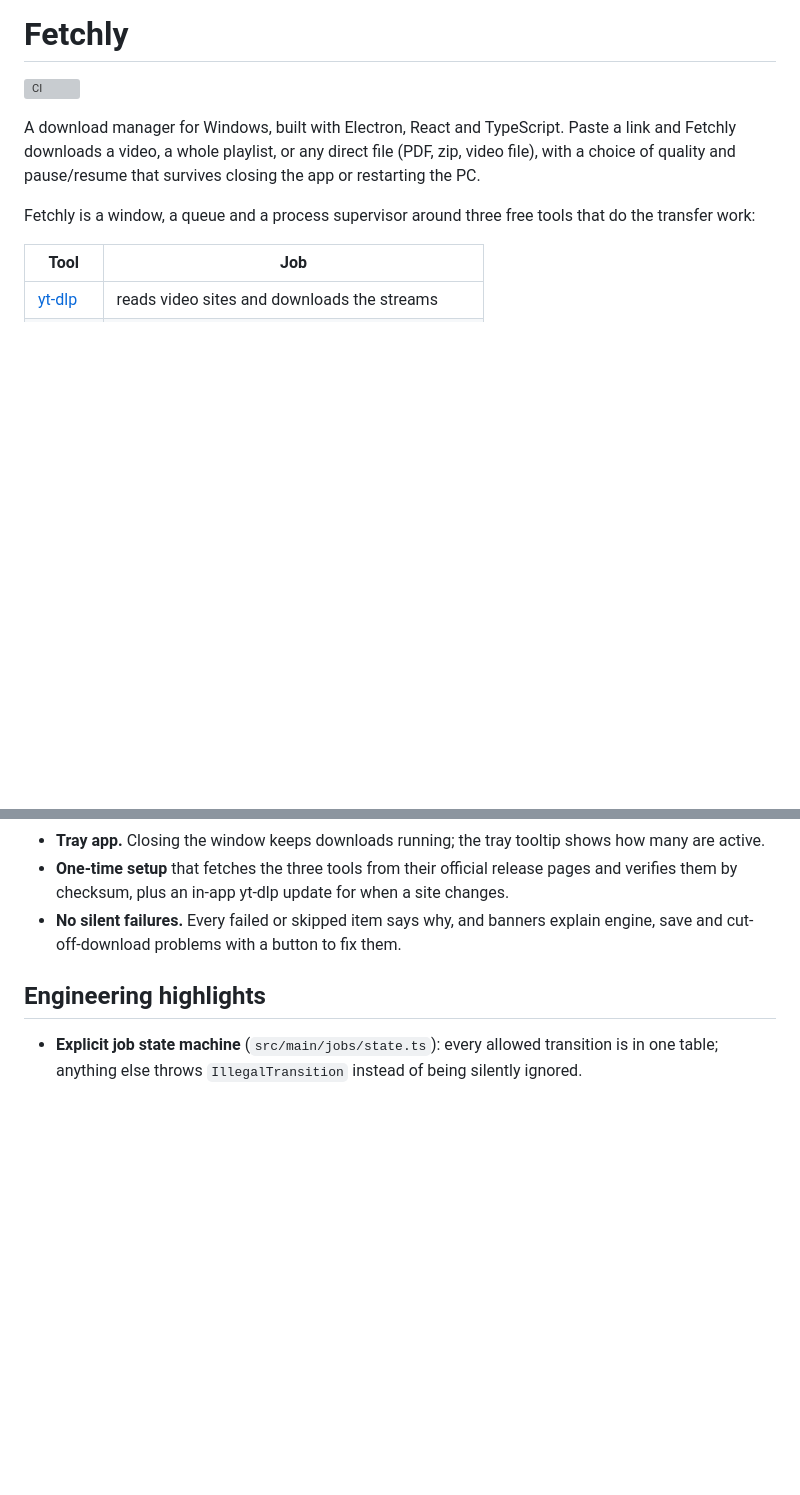
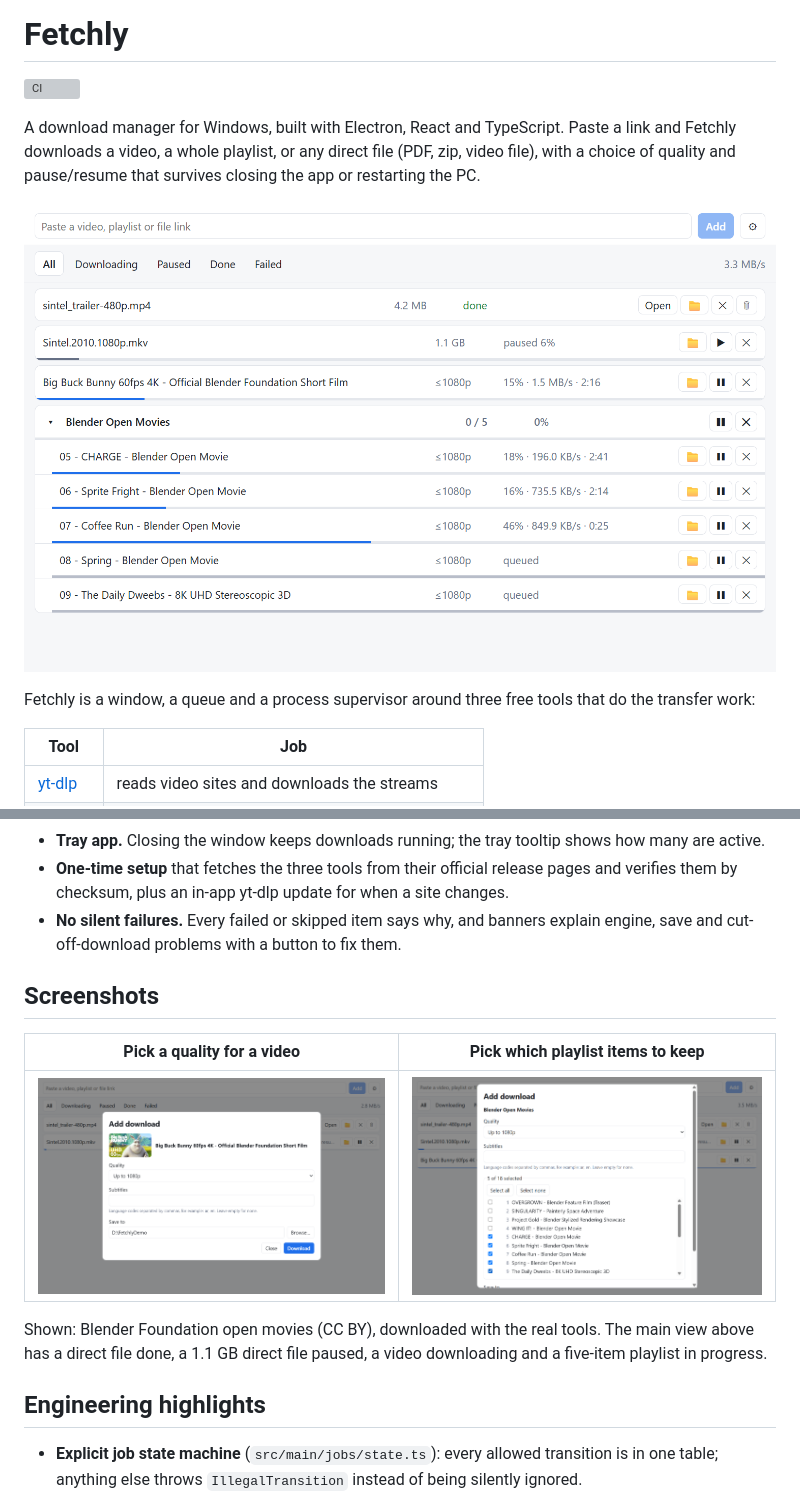
Before and after one commit to YoussefRashad/fetchly, a Markdown page: README.md, 2 parts joined by grey strips. GitHub-like rendering; pictures changed too: docs/screenshots/add-playlist.png (added), docs/screenshots/add-video.png (added), docs/screenshots/downloads.png (added); blank space fills up the shorter version; grey boxes are pictures that could not be loaded.

Commit message:
docs: screenshots of the real app in the README
Taken from the built app on Windows, driven with Playwright, on a separate
profile and a neutral download folder: the main list (done, paused,
downloading and a playlist in progress), and the add dialogs for a video
and a playlist. Content shown: Blender Foundation open movies (CC BY).

Co-Authored-By: Claude Opus 5.5 <noreply@anthropic.com>

```diff
--- a/README.md
+++ b/README.md
@@ -6,6 +6,8 @@ A download manager for Windows, built with Electron, React and TypeScript.
 Paste a link and Fetchly downloads a video, a whole playlist, or any direct
 file (PDF, zip, video file), with a choice of quality and pause/resume that
 survives closing the app or restarting the PC.
+
+![Fetchly downloading a playlist, a video and a direct file, with one download paused](docs/screenshots/downloads.png)
 
 Fetchly is a window, a queue and a process supervisor around three free
 tools that do the transfer work:
@@ -39,6 +41,16 @@ and lists such items as `skipped: protected`.
 - **No silent failures.** Every failed or skipped item says why, and banners
   explain engine, save and cut-off-download problems with a button to fix
   them.
+
+## Screenshots
+
+| Pick a quality for a video | Pick which playlist items to keep |
+| --- | --- |
+| ![Add dialog for a video, with its thumbnail and a quality of up to 1080p](docs/screenshots/add-video.png) | ![Add dialog for a playlist, with 5 of 18 items selected](docs/screenshots/add-playlist.png) |
+
+Shown: Blender Foundation open movies (CC BY), downloaded with the real
+tools. The main view above has a direct file done, a 1.1 GB direct file
+paused, a video downloading and a five-item playlist in progress.
 
 ## Engineering highlights
 
```
